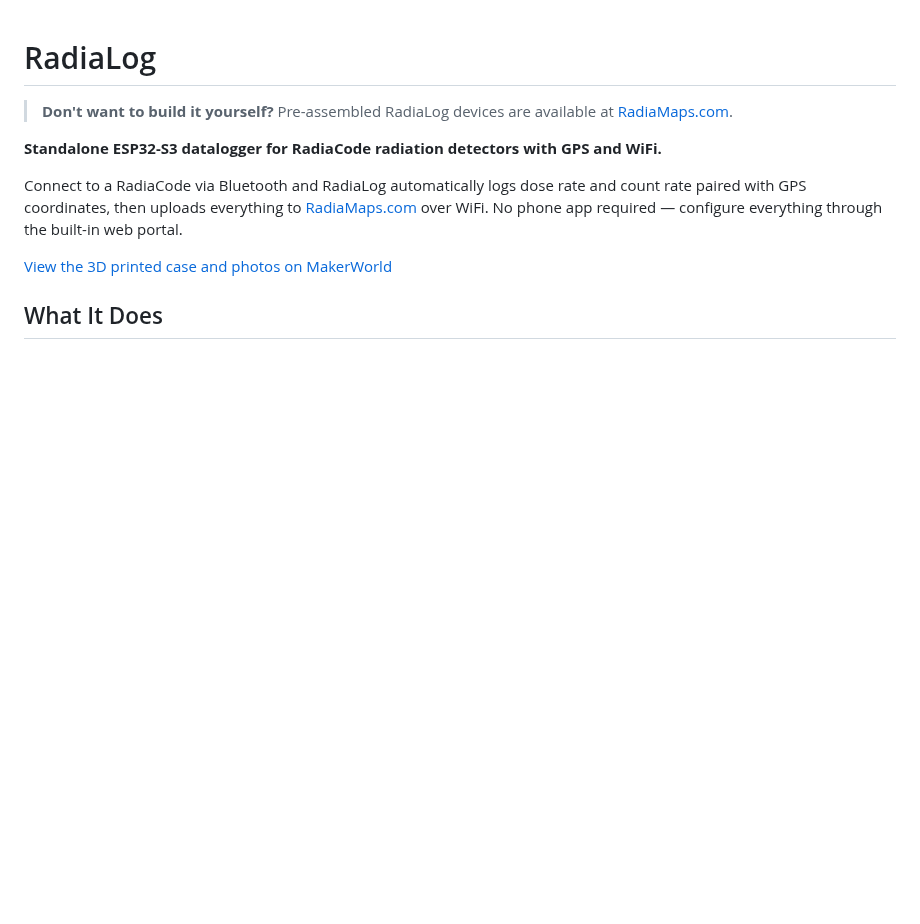
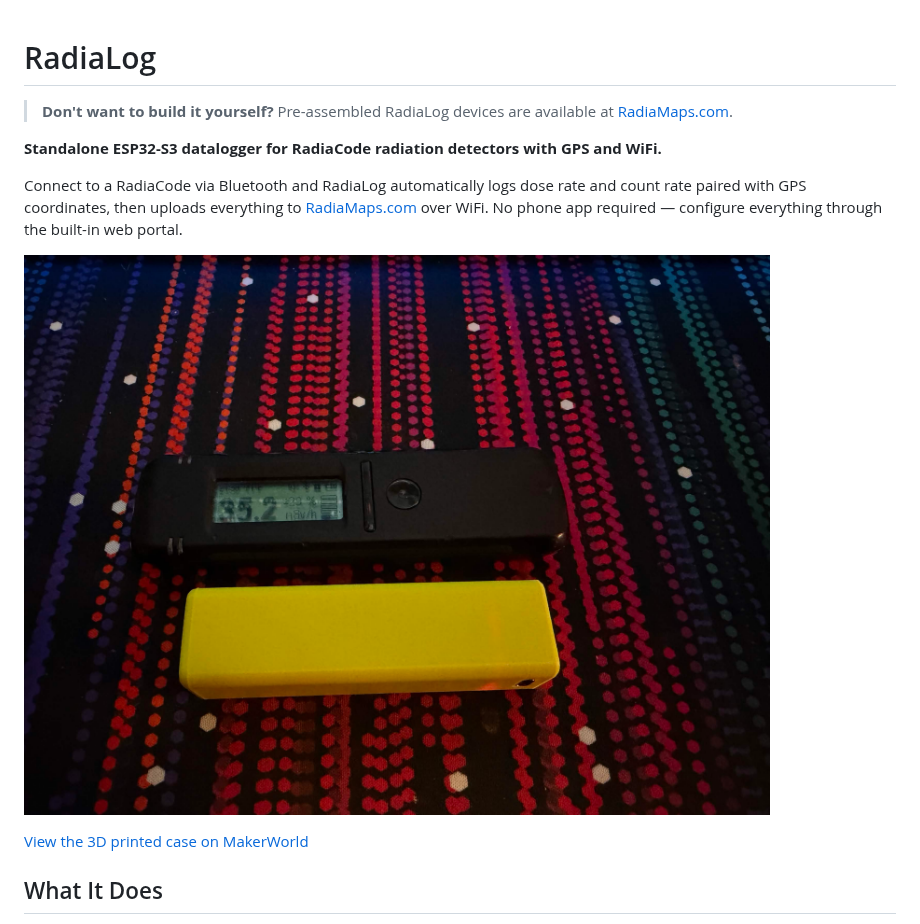
Before and after one commit to ryan-durbin/RadiaLog, a Markdown page: README.md, the part around the change. Drawn GitHub-style; pictures changed too: img/IMG_2613.jpg (added); blank space fills up the shorter version.

Commit message:
docs: Add hero image to README
Co-Authored-By: Claude Opus 4.6 (1M context) <noreply@anthropic.com>

```diff
--- a/README.md
+++ b/README.md
@@ -6,7 +6,9 @@
 
 Connect to a RadiaCode via Bluetooth and RadiaLog automatically logs dose rate and count rate paired with GPS coordinates, then uploads everything to [RadiaMaps.com](https://radiamaps.com) over WiFi. No phone app required — configure everything through the built-in web portal.
 
-[View the 3D printed case and photos on MakerWorld](https://makerworld.com/en/models/2638033-radialog-radiacode-mapping-companion#profileId-2914169)
+![RadiaLog](img/IMG_2613.jpg)
+
+[View the 3D printed case on MakerWorld](https://makerworld.com/en/models/2638033-radialog-radiacode-mapping-companion#profileId-2914169)
 
 ## What It Does
 
```
